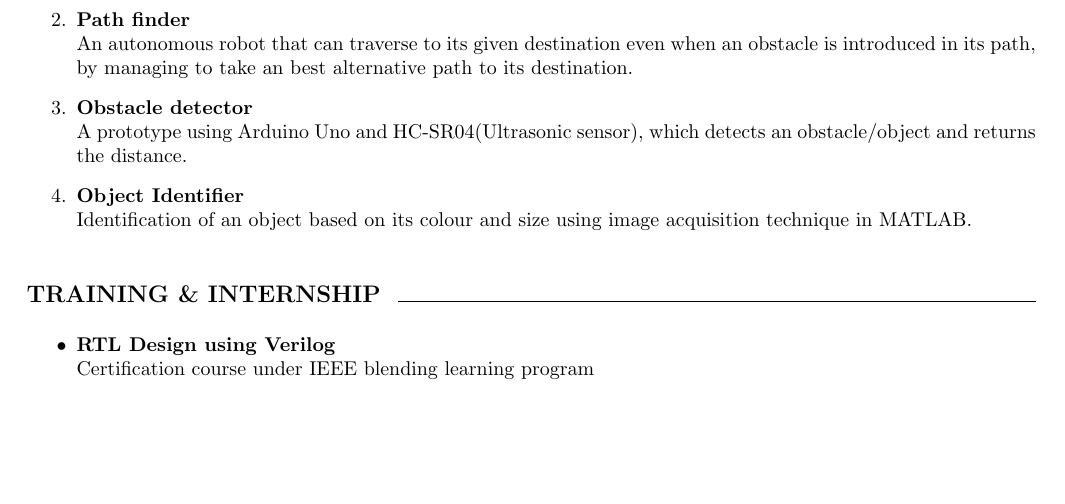
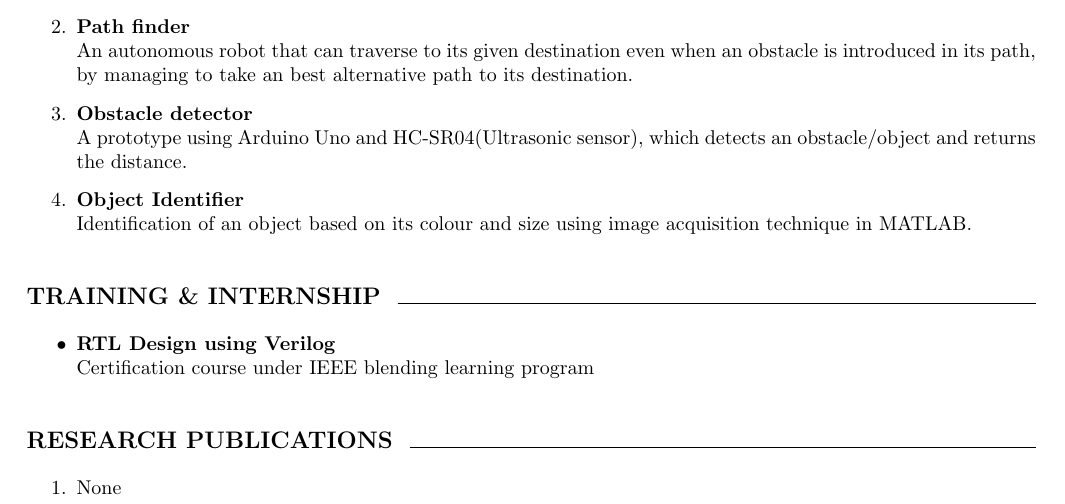
Before and after one commit to kirangit27/Kiran_Resume, a LaTeX CV (Kiran_Resume.tex): part of the page, cut so that both start at the same text, the shorter picture padded with empty space. Compiled offline with pdfLaTeX.

Commit message:
6th version - Research Publications

```diff
--- a/Kiran_Resume.tex
+++ b/Kiran_Resume.tex
@@ -91,5 +91,16 @@
 					Certification course under IEEE blending learning program
 	\end{itemize}
 
+	\begin{flushleft}
+		\vspace{5mm}
+		\large{\textbf{RESEARCH PUBLICATIONS }}
+		\vspace{0.5mm}
+		\noindent\hrulefill
+		\vspace{0.5mm}
+	\end{flushleft}
+	\begin{enumerate}
+		\item None
+	\end{enumerate}
+
 
 \end{document}
```
Also changed, not shown: Kiran_Resume.pdf, 2 other files.
